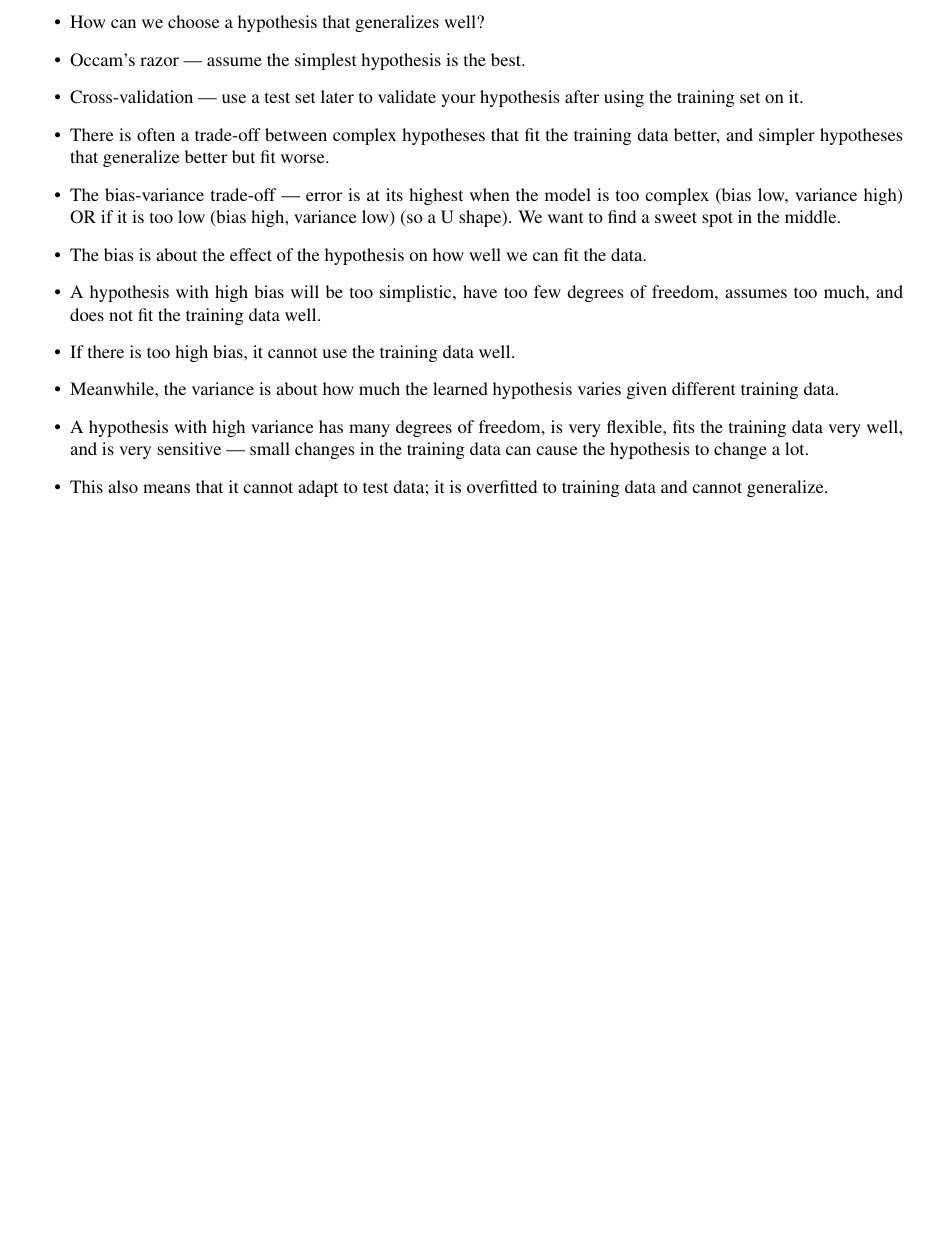
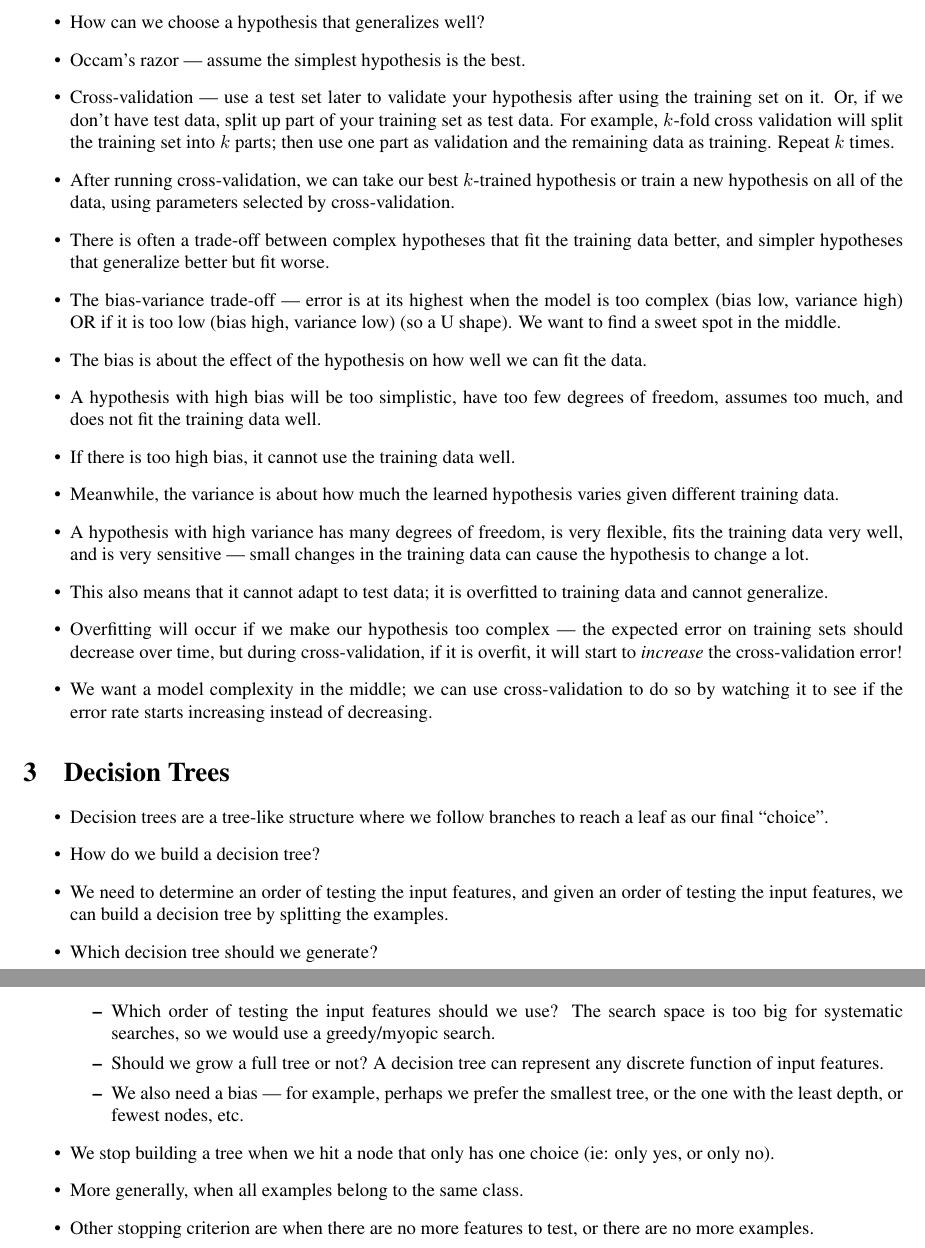
Before and after one commit to rumsrami/uwaterloo_notes, a LaTeX document (spring_2020/cs486/lecture_6/lecture_6.tex): part of page 2 of 2 before the commit and two parts of pages 2 and 3 of 3 after it, the two joined at a grey line, cut so that both start at the same text, the shorter picture padded with empty space. Compiled offline with pdfLaTeX.

Commit message:
update cs486 lecture 6

```diff
--- a/spring_2020/cs486/lecture_6/lecture_6.tex
+++ b/spring_2020/cs486/lecture_6/lecture_6.tex
@@ -69,7 +69,8 @@
     \item The goal of ML is to find a hypothesis that can predict unseen examples correctly.  If it can do so well, then we say it generalizes well.
     \item How can we choose a hypothesis that generalizes well?
     \item Occam's razor --- assume the simplest hypothesis is the best.
-    \item Cross-validation --- use a test set later to validate your hypothesis after using the training set on it.
+    \item Cross-validation --- use a test set later to validate your hypothesis after using the training set on it.  Or, if we don't have test data, split up part of your training set as test data.  For example, $k$-fold cross validation will split the training set into $k$ parts; then use one part as validation and the remaining data as training.  Repeat $k$ times.
+    \item After running cross-validation, we can take our best $k$-trained hypothesis or train a new hypothesis on all of the data, using parameters selected by cross-validation.
     \item There is often a trade-off between complex hypotheses that fit the training data better, and simpler hypotheses that generalize better but fit worse.
     \item The bias-variance trade-off --- error is at its highest when the model is too complex (bias low, variance high) OR if it is too low (bias high, variance low) (so a U shape).  We want to find a sweet spot in the middle.
     \item The bias is about the effect of the hypothesis on how well we can fit the data.
@@ -78,6 +79,24 @@
     \item Meanwhile, the variance is about how much the learned hypothesis varies given different training data.
     \item A hypothesis with high variance has many degrees of freedom, is very flexible, fits the training data very well, and is very sensitive --- small changes in the training data can cause the hypothesis to change a lot.
     \item This also means that it cannot adapt to test data; it is overfitted to training data and cannot generalize.
+    \item Overfitting will occur if we make our hypothesis too complex --- the expected error on training sets should decrease over time, but during cross-validation, if it is overfit, it will start to \emph{increase} the cross-validation error!
+    \item We want a model complexity in the middle; we can use cross-validation to do so by watching it to see if the error rate starts increasing instead of decreasing.
+\end{itemize}
+
+\section{Decision Trees}
+\begin{itemize}
+    \item Decision trees are a tree-like structure where we follow branches to reach a leaf as our final ``choice''.
+    \item How do we build a decision tree?
+    \item We need to determine an order of testing the input features, and given an order of testing the input features, we can build a decision tree by splitting the examples.
+    \item Which decision tree should we generate?
+        \begin{itemize}
+            \item Which order of testing the input features should we use?  The search space is too big for systematic searches, so we would use a greedy/myopic search.
+            \item Should we grow a full tree or not?  A decision tree can represent any discrete function of input features.
+            \item We also need a bias --- for example, perhaps we prefer the smallest tree, or the one with the least depth, or fewest nodes, etc.
+        \end{itemize}
+    \item We stop building a tree when we hit a node that only has one choice (ie: only yes, or only no).
+    \item More generally, when all examples belong to the same class.
+    \item Other stopping criterion are when there are no more features to test, or there are no more examples.
 \end{itemize}
 
 \end{document}
```
Also changed, not shown: spring_2020/cs486/lecture_6/lecture_6.pdf, spring_2020/cs486/lecture_6/lecture_6.tex (2 more changed lines).
